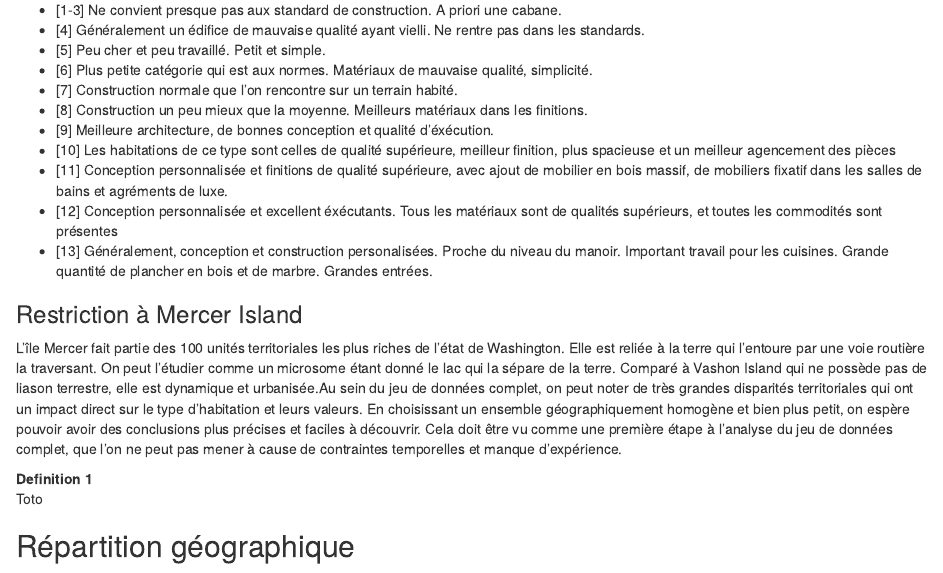
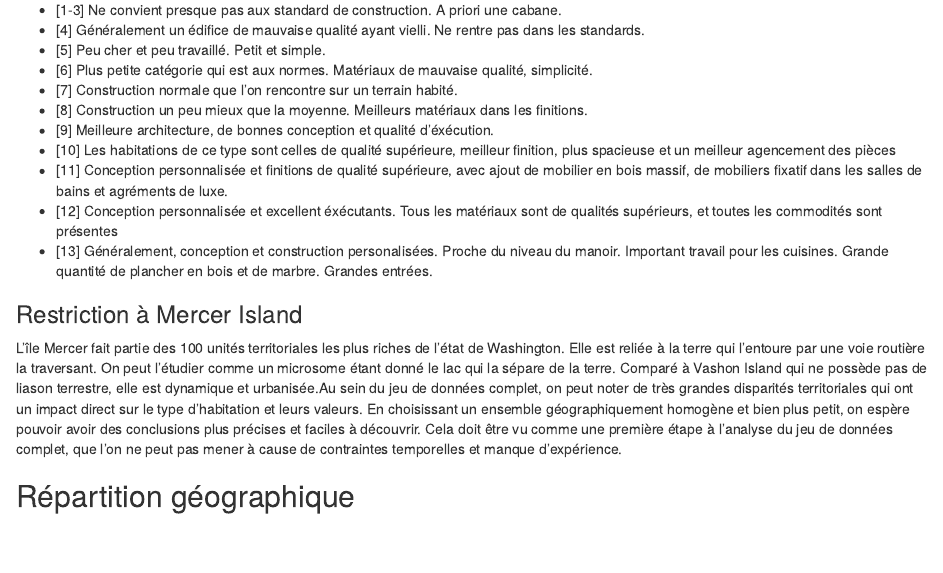
Before and after one commit to HamdiChannouf/mercer-island, an R Markdown document (rapport/rapport.Rmd): the page in a window 1100 px wide, from 1410 px down. Rendered offline with R 4.5, knitr and Pandoc, with nearby package versions; drawn as R Markdown's standard HTML page in place of the format the file asks for; some code elsewhere in the file could not run offline.

Commit message:
Suppression de la definition test

```diff
--- a/rapport/rapport.Rmd
+++ b/rapport/rapport.Rmd
@@ -101,9 +101,6 @@ Petite précision sur le facteur grade. Ce facteur est directement issu de l'adm
 
 L'île Mercer fait partie des 100  unités territoriales les plus riches de l'état de Washington. Elle est reliée à la terre qui l'entoure par une voie routière la traversant. On peut l'étudier comme un microsome étant donné le lac qui la sépare de la terre. Comparé à Vashon Island qui ne possède pas de liason terrestre, elle est dynamique et urbanisée.Au sein du jeu de données complet, on peut noter de très grandes disparités territoriales qui ont un impact direct sur le type d'habitation et leurs valeurs. En choisissant un ensemble géographiquement homogène et bien plus petit, on espère pouvoir avoir des conclusions plus précises et faciles à découvrir.
 Cela doit être vu comme une première étape à l'analyse du jeu de données complet, que l'on ne peut pas mener à cause de contraintes temporelles et manque d'expérience.
-
-Definition 1
-:   Toto
 
 ## Répartition géographique
 
```
Also changed, not shown: 1 other file.
